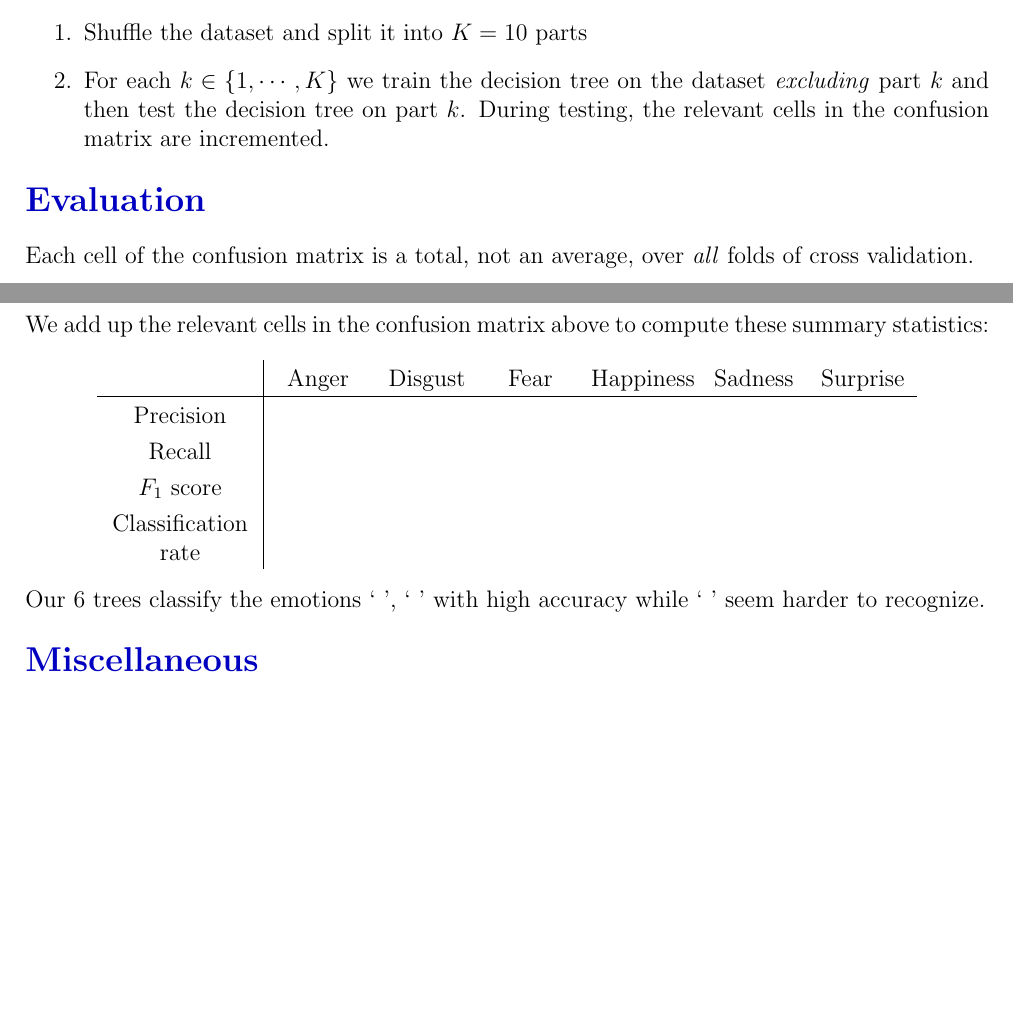
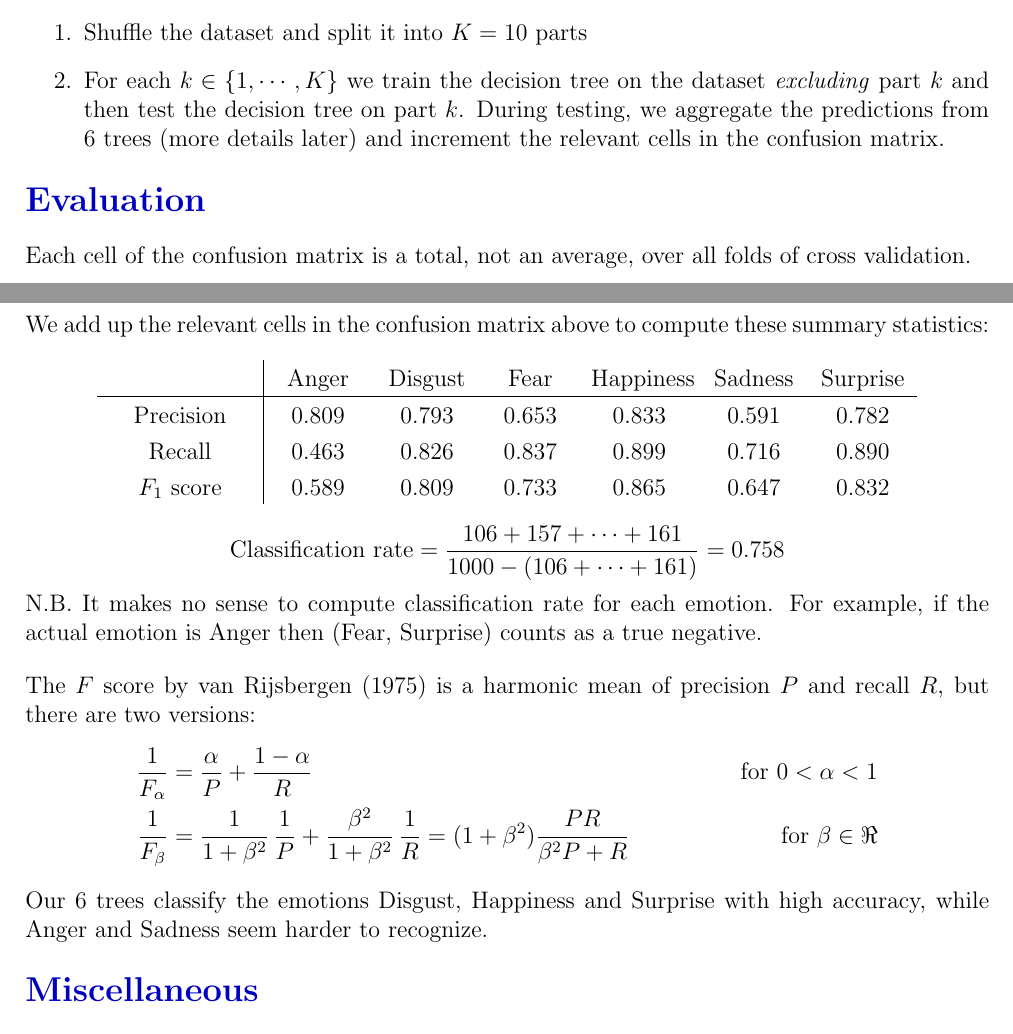
Before and after one commit to dongxiaohuang/DecisionTree, a LaTeX document (Report.tex): two parts of pages 1 and 2 of 2, joined at a grey line, cut so that both start at the same text, the shorter picture padded with empty space. Compiled offline with pdfLaTeX.

Commit message:
Precision and recall

```diff
--- a/Report.tex
+++ b/Report.tex
@@ -1,4 +1,4 @@
-\documentclass[12pt, a4paper, portrait]{article}
+\documentclass[12pt, a4paper]{article}
 \usepackage[margin = 2cm]{geometry}
 \pagenumbering{gobble}
 % Vertical text spacing
@@ -61,15 +61,14 @@ The decision tree algorithm is given in the specification, so it's unnecessary t
 To evaluate our decision tree, we performed $K$-fold cross validation as follows:
 \begin{enumerate}
     \item Shuffle the dataset and split it into $K = 10$ parts
-    \item For each $k \in \{1, \dotsm, K\}$ we train the decision tree on the dataset \textit{excluding} part $k$ and then test the decision tree on part $k$. During testing, the relevant cells in the confusion matrix are incremented.
+    \item For each $k \in \{1, \dotsm, K\}$ we train the decision tree on the dataset \textit{excluding} part $k$ and then test the decision tree on part $k$. During testing, we aggregate the predictions from 6 trees (more details later) and increment the relevant cells in the confusion matrix.
 \end{enumerate}
 
 \section*{Evaluation}
-Each cell of the confusion matrix is a total, not an average, over \textit{all} folds of cross validation.
+Each cell of the confusion matrix is a total, not an average, over all folds of cross validation.
 \begin{center}
 \begin{tabular} { C{1.8cm} | C{1.5cm} C{1.5cm} C{1.3cm} C{1.7cm} C{1.5cm} C{1.5cm} }
-    \multirow{2}{*}{Predicted} &
-    \multicolumn{6}{c}{Actual} \\
+    \multirow{2}{*}{Predicted} & \multicolumn{6}{c}{Actual} \\
     & Anger & Disgust & Fear & Happiness & Sadness & Surprise \\ \hline
     Anger     & 106 &  11 &  3 &   5 &  5 &   1 \\
     Disgust   &  23 & 157 &  1 &   5 &  9 &   3 \\
@@ -82,14 +81,21 @@ Each cell of the confusion matrix is a total, not an average, over \textit{all}
 We add up the relevant cells in the confusion matrix above to compute these summary statistics:
 \begin{center}
 \begin{tabular} { C{2.5cm} | C{1.5cm} C{1.5cm} C{1.3cm} C{1.7cm} C{1.5cm} C{1.5cm} }
-    & Anger & Disgust & Fear & Happiness & Sadness & Surprise \\ \hline
-    Precision   &   &   &   &   &   &   \\
-    Recall      &   &   &   &   &   &   \\
-    $F_1$ score &   &   &   &   &   &   \\
-    Classification rate &   &   &   &   &   &
+    & Anger & Disgust & Fear & Happiness & Sadness & Surprise   \\ \hline
+    Precision   & 0.809 & 0.793 & 0.653 & 0.833 & 0.591 & 0.782 \\
+    Recall      & 0.463 & 0.826 & 0.837 & 0.899 & 0.716 & 0.890 \\
+    $F_1$ score & 0.589 & 0.809 & 0.733 & 0.865 & 0.647 & 0.832 \\
 \end{tabular}
 \end{center}
-Our 6 trees classify the emotions `   ', `   ' with high accuracy while `   ' seem harder to recognize.
+\[ \text{Classification rate} = \frac{106 + 157 + \dotsm + 161}{1000 - (106 + \dotsm + 161)} = 0.758 \]
+N.B. It makes no sense to compute classification rate for each emotion. For example, if the actual emotion is Anger then (Fear, Surprise) counts as a true negative.\par
+\bigskip
+The $F$ score by van Rijsbergen (1975) is a harmonic mean of precision $P$ and recall $R$, but there are two versions:
+\begin{align*}
+    \frac{1}{F_\alpha} &= \frac{\alpha}{P} + \frac{1-\alpha}{R} & \text{for } 0 < \alpha < 1 \\
+    \frac{1}{F_\beta} &= \frac{1}{1+\beta^2} \, \frac1P + \frac{\beta^2}{1+\beta^2} \, \frac1R = (1+\beta^2) \frac{PR}{\beta^2 P + R} & \text{for } \beta \in \Re
+\end{align*}
+Our 6 trees classify the emotions Disgust, Happiness and Surprise with high accuracy, while Anger and Sadness seem harder to recognize.
 
 \section*{Miscellaneous}
 \textit{Noisy-Clean Datasets Question}\par
```
